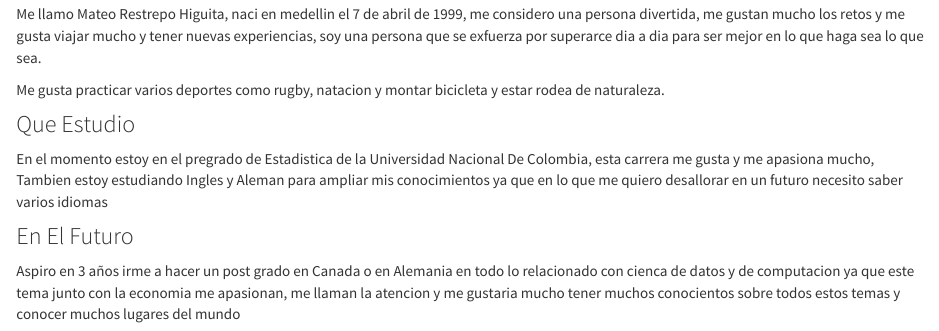
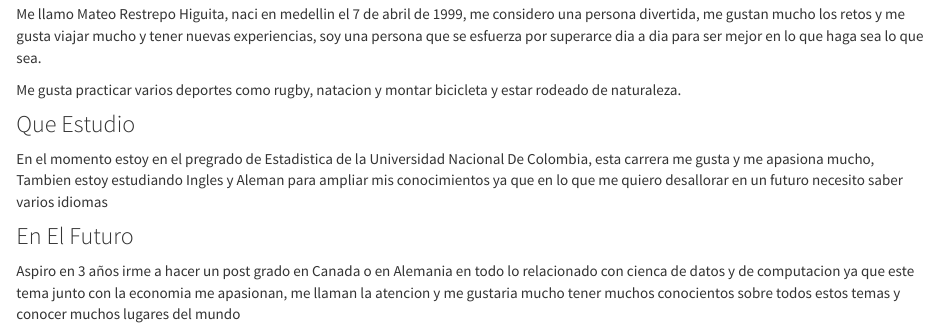
Before and after one commit to marestrepohi/marestrepohi.github.io, an R Markdown document (index.Rmd): the page in a window 1100 px wide, from 540 px down. The pictures show the output file index.html that the author committed with the source, opened offline; library style sheets and scripts come from the installed R packages.

Commit message:
correciones de ortografia

```diff
--- a/index.Rmd
+++ b/index.Rmd
@@ -7,9 +7,9 @@ title: "Sobre mi"
 
 
 ### Quien Soy
-Me llamo Mateo Restrepo Higuita, naci en medellin el 7 de abril de 1999, me considero una persona divertida, me gustan mucho los retos y me gusta viajar mucho  y tener nuevas experiencias, soy una persona que se exfuerza por superarce dia a dia para ser mejor en lo que haga sea lo que sea.
+Me llamo Mateo Restrepo Higuita, naci en medellin el 7 de abril de 1999, me considero una persona divertida, me gustan mucho los retos y me gusta viajar mucho  y tener nuevas experiencias, soy una persona que se esfuerza por superarce dia a dia para ser mejor en lo que haga sea lo que sea.
 
-Me gusta practicar varios deportes como rugby, natacion y montar bicicleta y estar rodea de naturaleza.
+Me gusta practicar varios deportes como rugby, natacion y montar bicicleta y estar rodeado de naturaleza.
 
 
 ###Que Estudio
```
Also changed, not shown: about.Rmd (+0 -3 lines), index.html.
